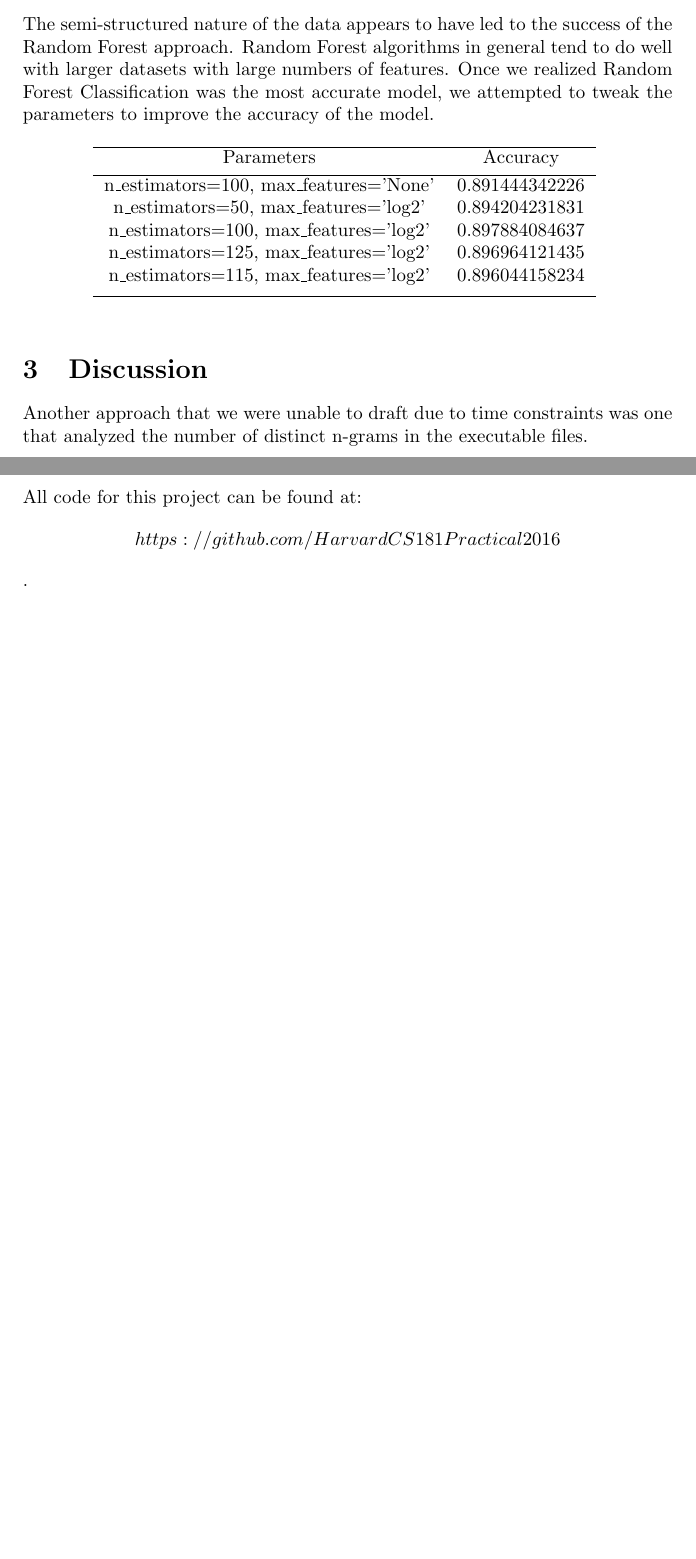
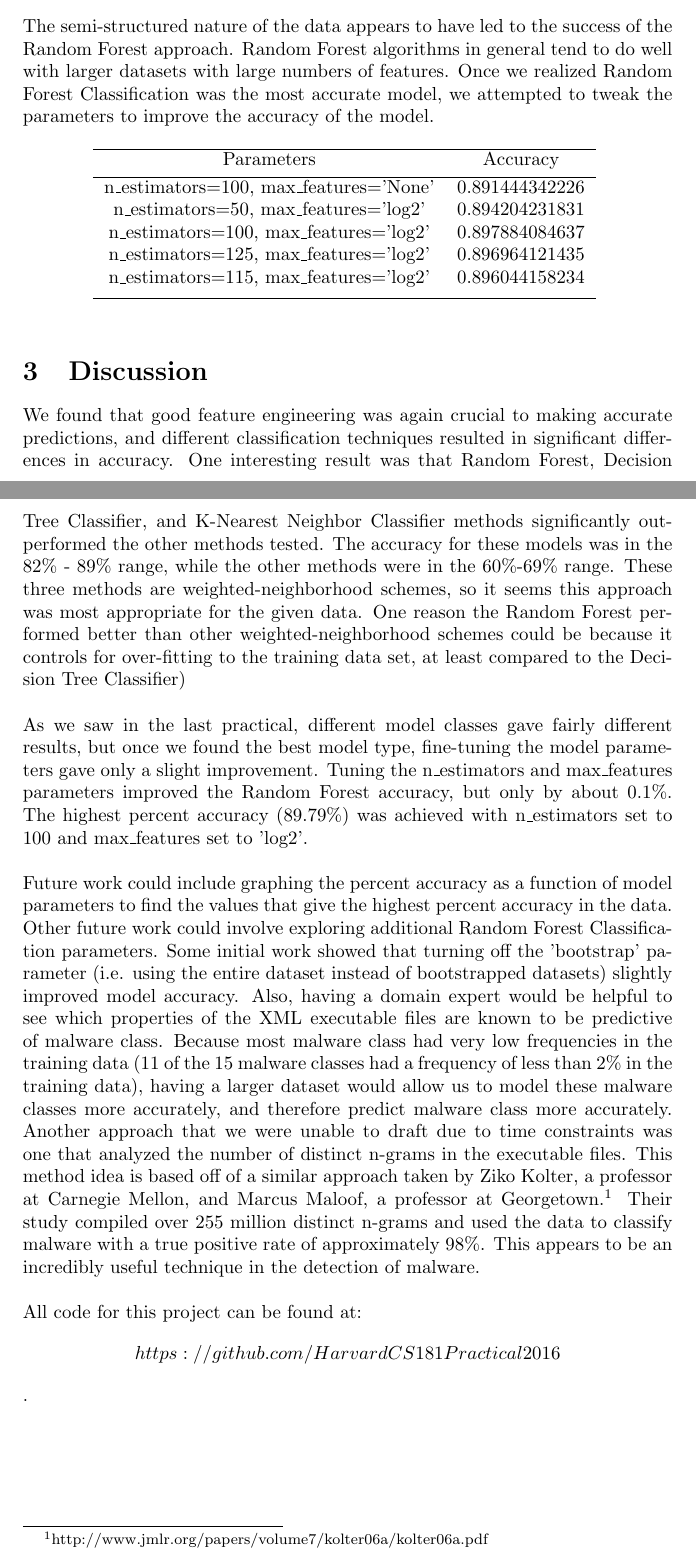
Before and after one commit to HarvardCS181Practical2016/practical_two, a LaTeX paper (practical_two.tex): two parts of pages 2 and 3 of 3, joined at a grey line, cut so that both start at the same text, the shorter picture padded with empty space. Compiled offline with pdfLaTeX.

Commit message:
Added in Matt's portion

```diff
--- a/practical_two.tex
+++ b/practical_two.tex
@@ -58,7 +58,9 @@ n\_estimators=115, max\_features='log2' & 0.896044158234\\ [1ex]
 \end{table}
 
 \section{Discussion}
-Another approach that we were unable to draft due to time constraints was one that analyzed the number of distinct n-grams in the executable files.\\\\
+We found that good feature engineering was again crucial to making accurate predictions, and different classification techniques resulted in significant differences in accuracy. One interesting result was that Random Forest, Decision Tree Classifier, and K-Nearest Neighbor Classifier methods significantly out-performed the other methods tested. The accuracy for these models was in the 82\% - 89\% range, while the other methods were in the 60\%-69\% range.  These three methods are weighted-neighborhood schemes, so it seems this approach was most appropriate for the given data. One reason the Random Forest performed better than other weighted-neighborhood schemes could be because it controls for over-fitting to the training data set, at least compared to the Decision Tree Classifier)\\\\
+As we saw in the last practical, different model classes gave fairly different results, but once we found the best model type, fine-tuning the model parameters gave only a slight improvement. Tuning the n\_estimators and max\_features parameters improved the Random Forest accuracy, but only by about 0.1\%. The highest percent accuracy (89.79\%) was achieved with n\_estimators set to 100 and max\_features set to 'log2'.\\\\
+Future work could include graphing the percent accuracy as a function of model parameters to find the values that give the highest percent accuracy in the data. Other future work could involve exploring additional Random Forest Classification parameters. Some initial work showed that turning off the 'bootstrap' parameter (i.e. using the entire dataset instead of bootstrapped datasets) slightly improved model accuracy. Also, having a domain expert would be helpful to see which properties of the XML executable files are known to be predictive of malware class. Because most malware class had very low frequencies in the training data (11 of the 15 malware classes had a frequency of less than 2\% in the training data), having a larger dataset would allow us to model these malware classes more accurately, and therefore predict malware class more accurately. Another approach that we were unable to draft due to time constraints was one that analyzed the number of distinct n-grams in the executable files. This method idea is based off of a similar approach taken by Ziko Kolter, a professor at Carnegie Mellon, and Marcus Maloof, a professor at Georgetown.\footnote{http://www.jmlr.org/papers/volume7/kolter06a/kolter06a.pdf} Their study compiled over 255 million distinct n-grams and used the data to classify malware with a true positive rate of approximately 98\%. This appears to be an incredibly useful technique in the detection of malware. \\\\
 All code for this project can be found at: $$https://github.com/HarvardCS181Practical2016$$.
 
 
```
Also changed, not shown: practical_two.pdf, 2 other files.
